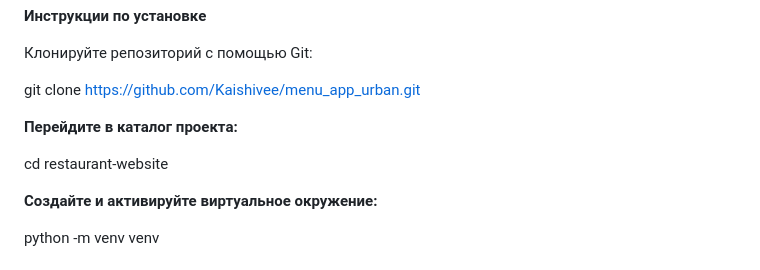
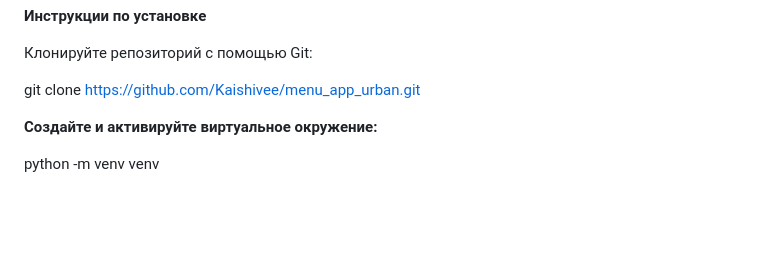
Before and after one commit to Kaishivee/menu_app, a Markdown page: README.md, the part around the change. Drawn GitHub-style; blank space fills up the shorter version.

```diff
--- a/README.md
+++ b/README.md
@@ -57,10 +57,6 @@ Flask-SQLAlchemy
 Клонируйте репозиторий с помощью Git:
 
 git clone https://github.com/Kaishivee/menu_app_urban.git
-
-**Перейдите в каталог проекта:**
-
-cd restaurant-website
 
 **Создайте и активируйте виртуальное окружение:**
 
```
